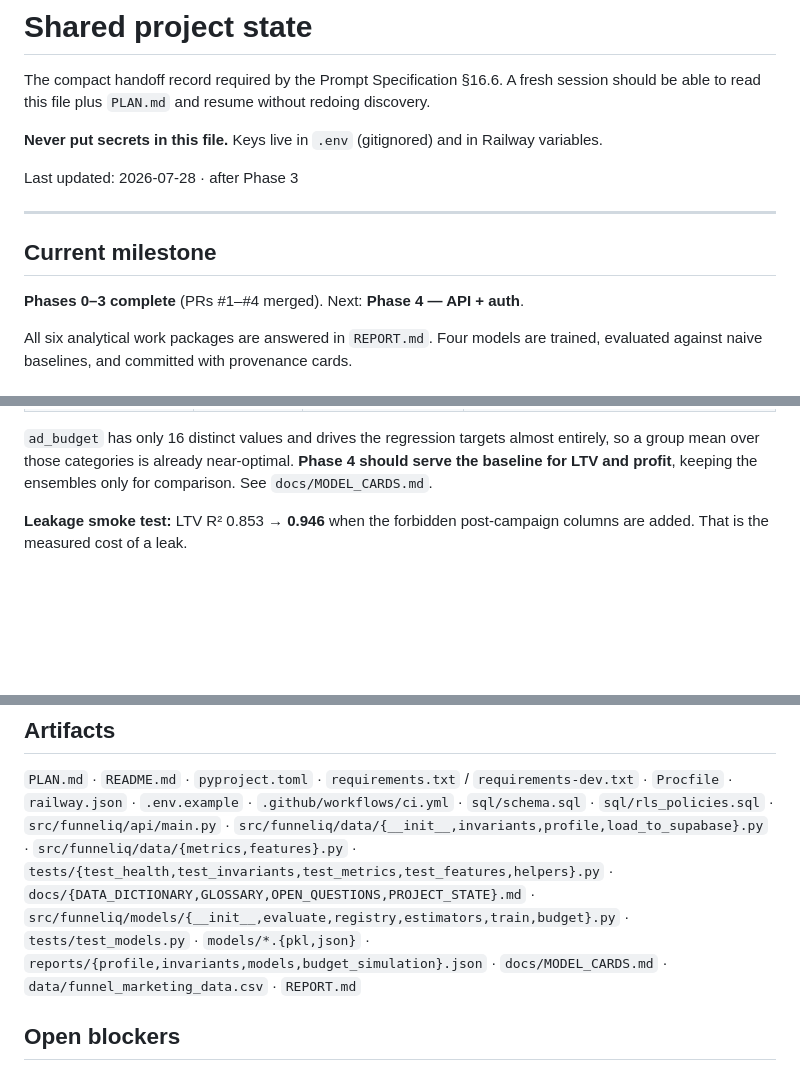
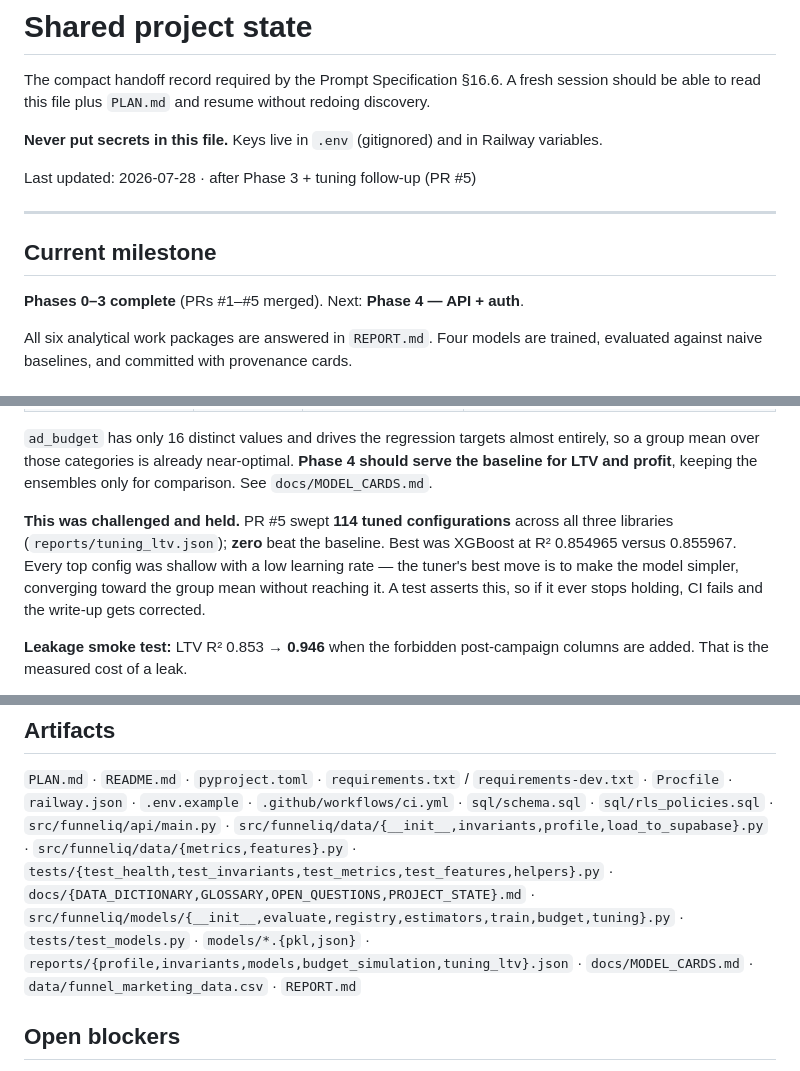
Before and after one commit to RanHassid17/funneliq, a Markdown page: docs/PROJECT_STATE.md, 3 parts joined by grey strips. GitHub-like rendering; blank space fills up the shorter version.

Commit message:
Update project state after the LTV tuning follow-up
Records that the Phase 3 baseline finding was challenged with a 114-config
sweep and held: zero configurations beat the budget-only group mean.

Co-Authored-By: Claude Opus 5 <noreply@anthropic.com>

```diff
--- a/docs/PROJECT_STATE.md
+++ b/docs/PROJECT_STATE.md
@@ -5,13 +5,13 @@ able to read this file plus `PLAN.md` and resume without redoing discovery.
 
 **Never put secrets in this file.** Keys live in `.env` (gitignored) and in Railway variables.
 
-Last updated: 2026-07-28 · after Phase 3
+Last updated: 2026-07-28 · after Phase 3 + tuning follow-up (PR #5)
 
 ---
 
 ## Current milestone
 
-**Phases 0–3 complete** (PRs #1–#4 merged). Next: **Phase 4 — API + auth**.
+**Phases 0–3 complete** (PRs #1–#5 merged). Next: **Phase 4 — API + auth**.
 
 All six analytical work packages are answered in `REPORT.md`. Four models are trained, evaluated
 against naive baselines, and committed with provenance cards.
@@ -31,6 +31,12 @@ hidden:
 `ad_budget` has only 16 distinct values and drives the regression targets almost entirely, so a
 group mean over those categories is already near-optimal. **Phase 4 should serve the baseline for
 LTV and profit**, keeping the ensembles only for comparison. See `docs/MODEL_CARDS.md`.
+
+**This was challenged and held.** PR #5 swept **114 tuned configurations** across all three
+libraries (`reports/tuning_ltv.json`); **zero** beat the baseline. Best was XGBoost at R² 0.854965
+versus 0.855967. Every top config was shallow with a low learning rate — the tuner's best move is
+to make the model simpler, converging toward the group mean without reaching it. A test asserts
+this, so if it ever stops holding, CI fails and the write-up gets corrected.
 
 **Leakage smoke test:** LTV R² 0.853 → **0.946** when the forbidden post-campaign columns are
 added. That is the measured cost of a leak.
@@ -120,8 +126,8 @@ Reproduced by committed code into `reports/profile.json` and `reports/invariants
 `src/funneliq/api/main.py` · `src/funneliq/data/{__init__,invariants,profile,load_to_supabase}.py` ·
 `src/funneliq/data/{metrics,features}.py` · `tests/{test_health,test_invariants,test_metrics,test_features,helpers}.py` ·
 `docs/{DATA_DICTIONARY,GLOSSARY,OPEN_QUESTIONS,PROJECT_STATE}.md` ·
-`src/funneliq/models/{__init__,evaluate,registry,estimators,train,budget}.py` · `tests/test_models.py` ·
-`models/*.{pkl,json}` · `reports/{profile,invariants,models,budget_simulation}.json` ·
+`src/funneliq/models/{__init__,evaluate,registry,estimators,train,budget,tuning}.py` · `tests/test_models.py` ·
+`models/*.{pkl,json}` · `reports/{profile,invariants,models,budget_simulation,tuning_ltv}.json` ·
 `docs/MODEL_CARDS.md` · `data/funnel_marketing_data.csv` · `REPORT.md`
 
 ## Open blockers
```
Also changed, not shown: other parts of docs/PROJECT_STATE.md (+2 -2 lines).
